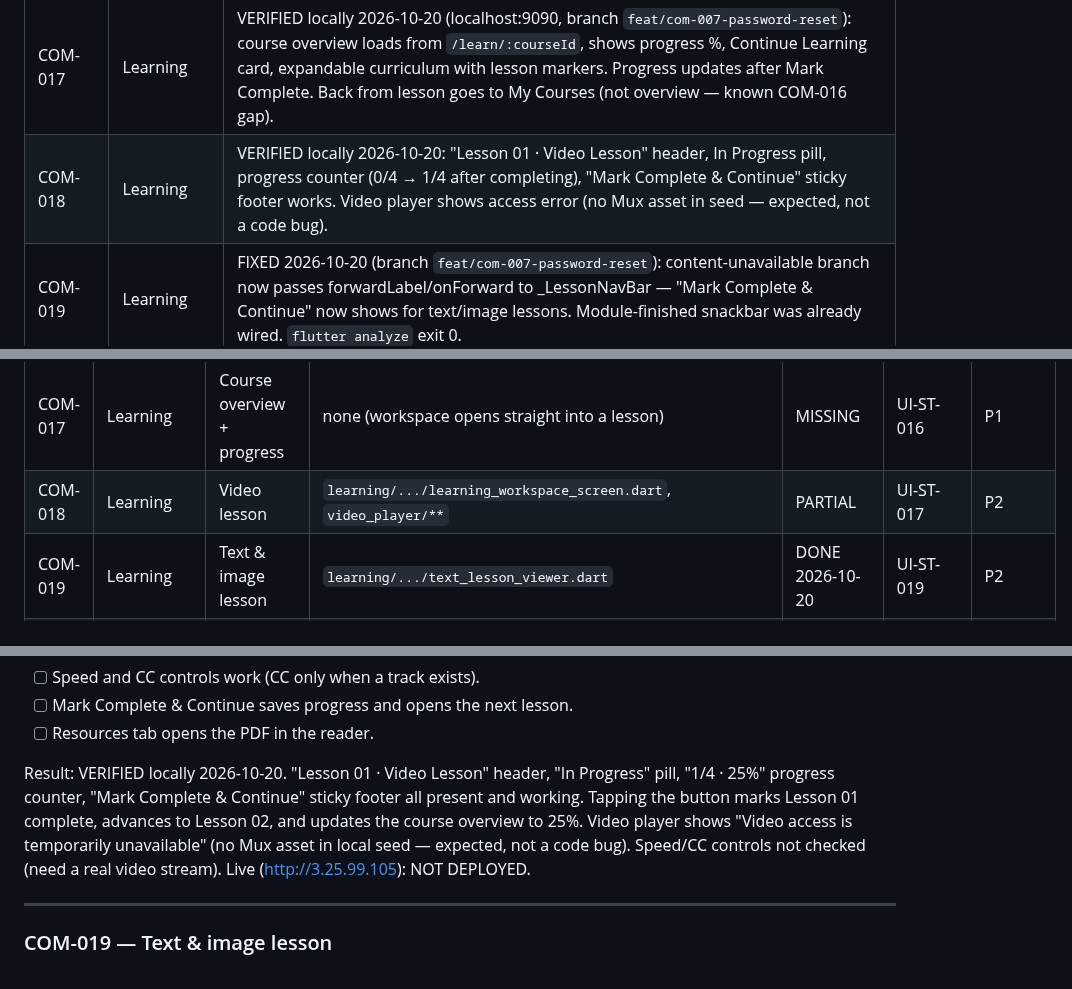
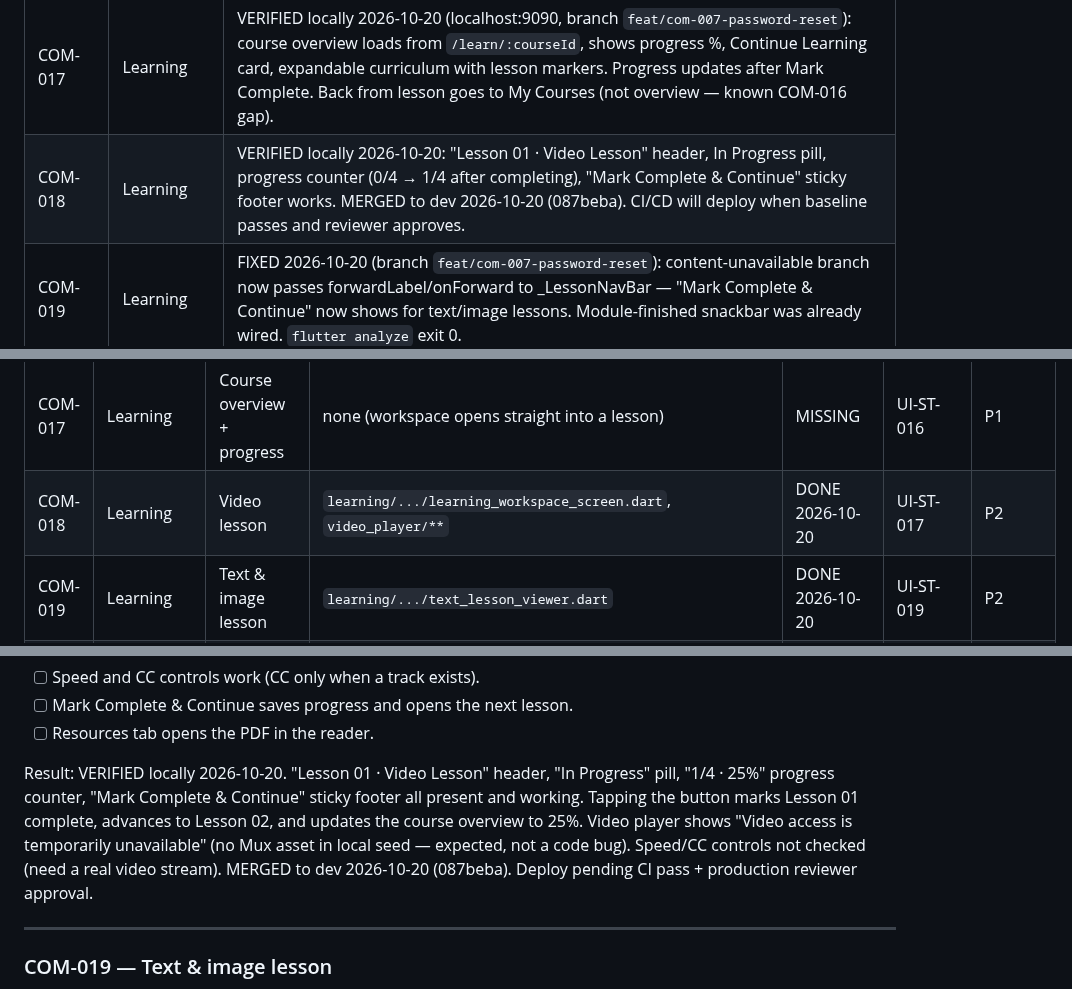
Before and after one commit to iamramishka/acendra, a Markdown page: compare.md, 3 parts joined by grey strips. Rendered like a GitHub page.

Commit message:
docs(compare): mark COM-018 DONE in pending index and result block
Verified locally 2026-10-20; merged to dev 087beba.
Deploy pending CI pass + production reviewer approval.

Co-Authored-By: Claude Sonnet 4.6 <noreply@anthropic.com>

```diff
--- a/compare.md
+++ b/compare.md
@@ -31,7 +31,7 @@ Scope: student-facing screens only (the prototype has no admin screens)
 | COM-002 to 005 | Shell/Auth | Fixed but uncommitted on `feat/com-001-005-prototype-alignment`; needs browser check; NOT VERIFIED live 2026-10-20 (old build still deployed). COM-004: set Supabase Auth minimum to 5, add real Terms/Privacy pages |
 | COM-014 | Student | Second-account RLS check and browser check; NOT VERIFIED live 2026-10-20 (`/orders` not in the deployed build) |
 | COM-017 | Learning | VERIFIED locally 2026-10-20 (localhost:9090, branch `feat/com-007-password-reset`): course overview loads from `/learn/:courseId`, shows progress %, Continue Learning card, expandable curriculum with lesson markers. Progress updates after Mark Complete. Back from lesson goes to My Courses (not overview — known COM-016 gap). |
-| COM-018 | Learning | VERIFIED locally 2026-10-20: "Lesson 01 · Video Lesson" header, In Progress pill, progress counter (0/4 → 1/4 after completing), "Mark Complete & Continue" sticky footer works. Video player shows access error (no Mux asset in seed — expected, not a code bug). |
+| COM-018 | Learning | VERIFIED locally 2026-10-20: "Lesson 01 · Video Lesson" header, In Progress pill, progress counter (0/4 → 1/4 after completing), "Mark Complete & Continue" sticky footer works. MERGED to dev 2026-10-20 (087beba). CI/CD will deploy when baseline passes and reviewer approves. |
 | COM-019 | Learning | FIXED 2026-10-20 (branch `feat/com-007-password-reset`): content-unavailable branch now passes forwardLabel/onForward to _LessonNavBar — "Mark Complete & Continue" now shows for text/image lessons. Module-finished snackbar was already wired. `flutter analyze` exit 0. |
 | COM-001 | Foundation | DONE 2026-10-19 (owner accepted): fonts and Sign in (light) checked on live site; Checkout, dark and Explore not compared |
 
@@ -88,7 +88,7 @@ Prototype-only copy ("Sample Bank PLC", `-DEMO` order refs, `EXAMPLE-042`,
 | COM-015 | Student | Home | `dashboard/.../dashboard_home_screen.dart` | PARTIAL (different screen) | UI-ST-006 | P1 |
 | COM-016 | Student | My Courses | `my_courses/.../my_courses_screen.dart` | PARTIAL | UI-ST-015 | P1 |
 | COM-017 | Learning | Course overview + progress | none (workspace opens straight into a lesson) | MISSING | UI-ST-016 | P1 |
-| COM-018 | Learning | Video lesson | `learning/.../learning_workspace_screen.dart`, `video_player/**` | PARTIAL | UI-ST-017 | P2 |
+| COM-018 | Learning | Video lesson | `learning/.../learning_workspace_screen.dart`, `video_player/**` | DONE 2026-10-20 | UI-ST-017 | P2 |
 | COM-019 | Learning | Text & image lesson | `learning/.../text_lesson_viewer.dart` | DONE 2026-10-20 | UI-ST-019 | P2 |
 | COM-020 | Learning | PDF reader | `pdf_reader/**` | PARTIAL + CONFLICT | UI-ST-018 | P1 |
 | COM-021 | Account | My profile | `profile/.../profile_screen.dart`, `profile_edit_screen.dart` | PARTIAL | UI-ST-020 | P2 |
@@ -821,8 +821,7 @@ Check:
 - [ ] Mark Complete & Continue saves progress and opens the next lesson.
 - [ ] Resources tab opens the PDF in the reader.
 
-Result: VERIFIED locally 2026-10-20. "Lesson 01 · Video Lesson" header, "In Progress" pill, "1/4 · 25%" progress counter, "Mark Complete & Continue" sticky footer all present and working. Tapping the button marks Lesson 01 complete, advances to Lesson 02, and updates the course overview to 25%. Video player shows "Video access is temporarily unavailable" (no Mux asset in local seed — expected, not a code bug). Speed/CC controls not checked (need a real video stream).
-Live (http://3.25.99.105): NOT DEPLOYED.
+Result: VERIFIED locally 2026-10-20. "Lesson 01 · Video Lesson" header, "In Progress" pill, "1/4 · 25%" progress counter, "Mark Complete & Continue" sticky footer all present and working. Tapping the button marks Lesson 01 complete, advances to Lesson 02, and updates the course overview to 25%. Video player shows "Video access is temporarily unavailable" (no Mux asset in local seed — expected, not a code bug). Speed/CC controls not checked (need a real video stream). MERGED to dev 2026-10-20 (087beba). Deploy pending CI pass + production reviewer approval.
 
 ---
 
```
